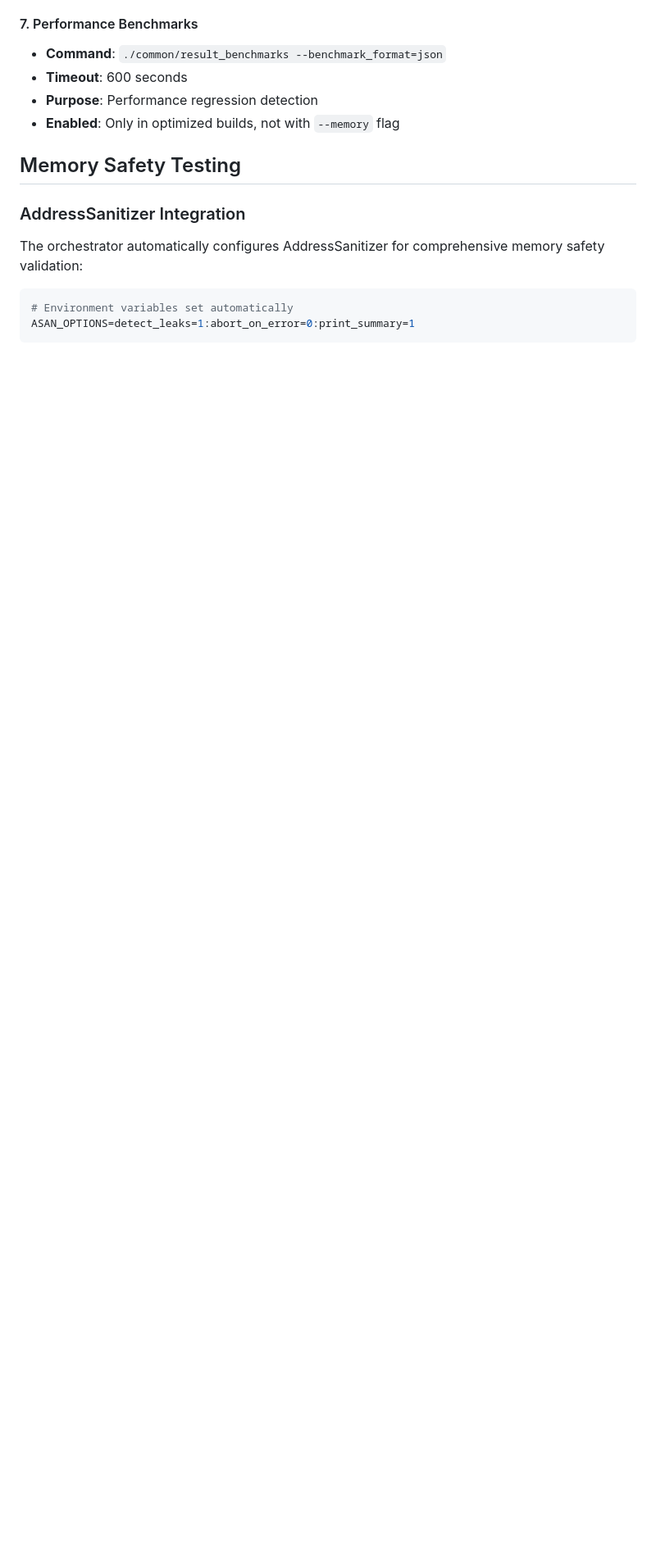
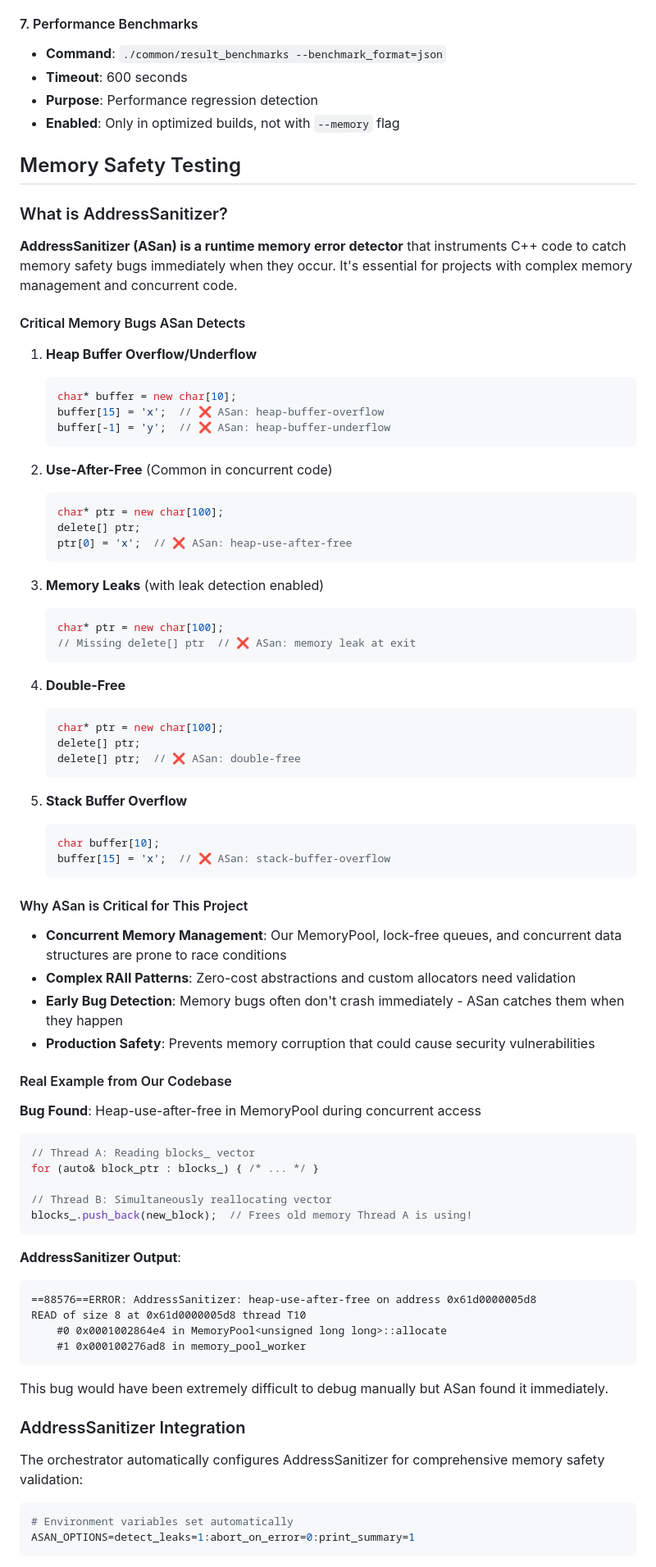
Before and after one commit to dbjwhs/inference-systems-lab, a Markdown page: docs/COMPREHENSIVE_TESTING.md, the part around one of its changes. Shown at 82% size. Rendered like a GitHub page; blank space fills up the shorter version.

````diff
--- a/docs/COMPREHENSIVE_TESTING.md
+++ b/docs/COMPREHENSIVE_TESTING.md
@@ -110,6 +110,73 @@ The orchestrator builds and tests multiple configurations automatically:
 
 ## Memory Safety Testing
 
+### What is AddressSanitizer?
+
+**AddressSanitizer (ASan) is a runtime memory error detector** that instruments C++ code to catch memory safety bugs immediately when they occur. It's essential for projects with complex memory management and concurrent code.
+
+#### Critical Memory Bugs ASan Detects
+
+1. **Heap Buffer Overflow/Underflow**
+   ```cpp
+   char* buffer = new char[10];
+   buffer[15] = 'x';  // ❌ ASan: heap-buffer-overflow
+   buffer[-1] = 'y';  // ❌ ASan: heap-buffer-underflow
+   ```
+
+2. **Use-After-Free** (Common in concurrent code)
+   ```cpp
+   char* ptr = new char[100];
+   delete[] ptr;
+   ptr[0] = 'x';  // ❌ ASan: heap-use-after-free
+   ```
+
+3. **Memory Leaks** (with leak detection enabled)
+   ```cpp
+   char* ptr = new char[100];
+   // Missing delete[] ptr  // ❌ ASan: memory leak at exit
+   ```
+
+4. **Double-Free**
+   ```cpp
+   char* ptr = new char[100];
+   delete[] ptr;
+   delete[] ptr;  // ❌ ASan: double-free
+   ```
+
+5. **Stack Buffer Overflow**
+   ```cpp
+   char buffer[10];
+   buffer[15] = 'x';  // ❌ ASan: stack-buffer-overflow
+   ```
+
+#### Why ASan is Critical for This Project
+
+- **Concurrent Memory Management**: Our MemoryPool, lock-free queues, and concurrent data structures are prone to race conditions
+- **Complex RAII Patterns**: Zero-cost abstractions and custom allocators need validation
+- **Early Bug Detection**: Memory bugs often don't crash immediately - ASan catches them when they happen
+- **Production Safety**: Prevents memory corruption that could cause security vulnerabilities
+
+#### Real Example from Our Codebase
+
+**Bug Found**: Heap-use-after-free in MemoryPool during concurrent access
+```cpp
+// Thread A: Reading blocks_ vector
+for (auto& block_ptr : blocks_) { /* ... */ }
+
+// Thread B: Simultaneously reallocating vector
+blocks_.push_back(new_block);  // Frees old memory Thread A is using!
+```
+
+**AddressSanitizer Output**:
+```
+==88576==ERROR: AddressSanitizer: heap-use-after-free on address 0x61d0000005d8
+READ of size 8 at 0x61d0000005d8 thread T10
+    #0 0x0001002864e4 in MemoryPool<unsigned long long>::allocate
+    #1 0x000100276ad8 in memory_pool_worker
+```
+
+This bug would have been extremely difficult to debug manually but ASan found it immediately.
+
 ### AddressSanitizer Integration
 
 The orchestrator automatically configures AddressSanitizer for comprehensive memory safety validation:
````
Also changed, not shown: other parts of docs/COMPREHENSIVE_TESTING.md (+55 -0 lines).
